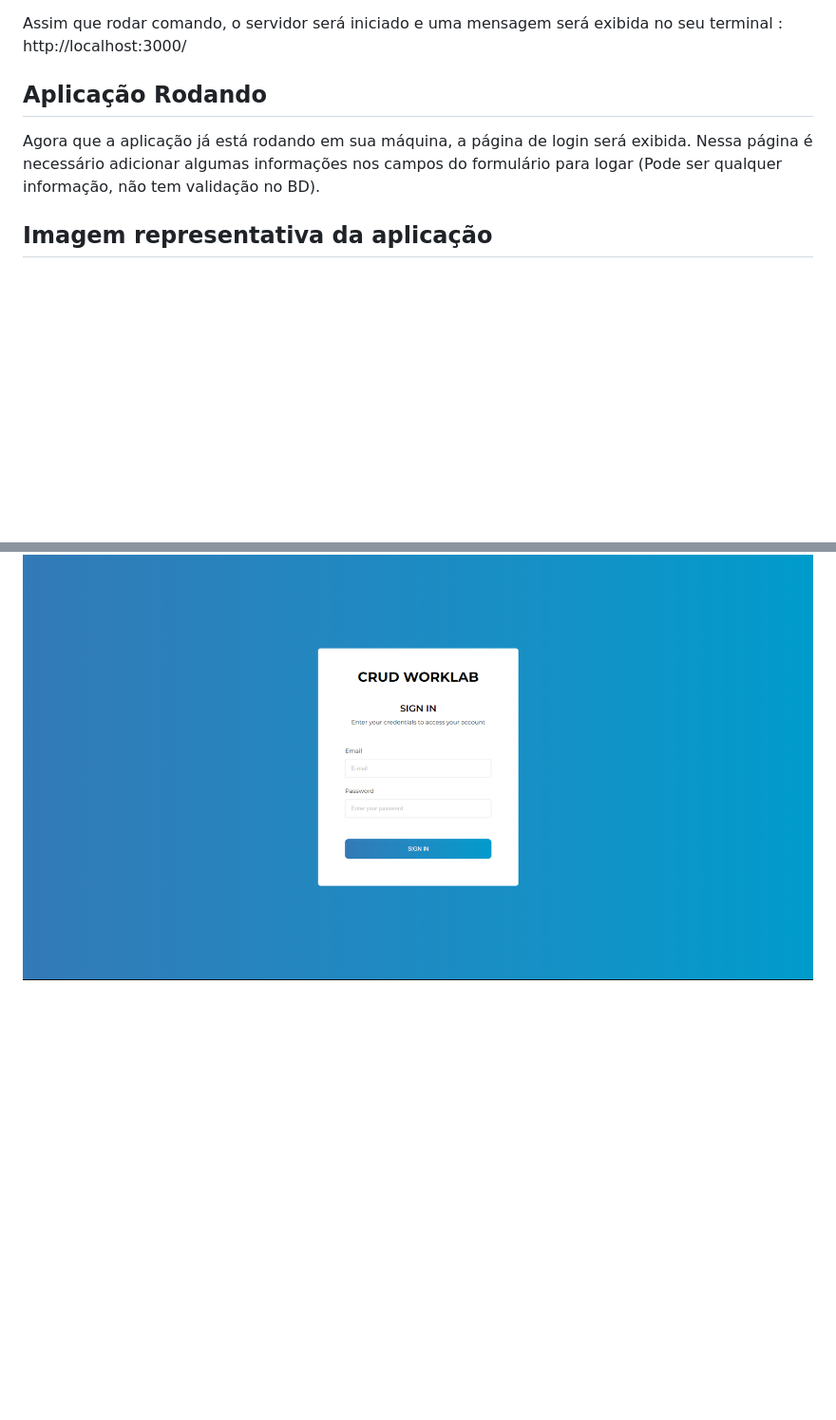
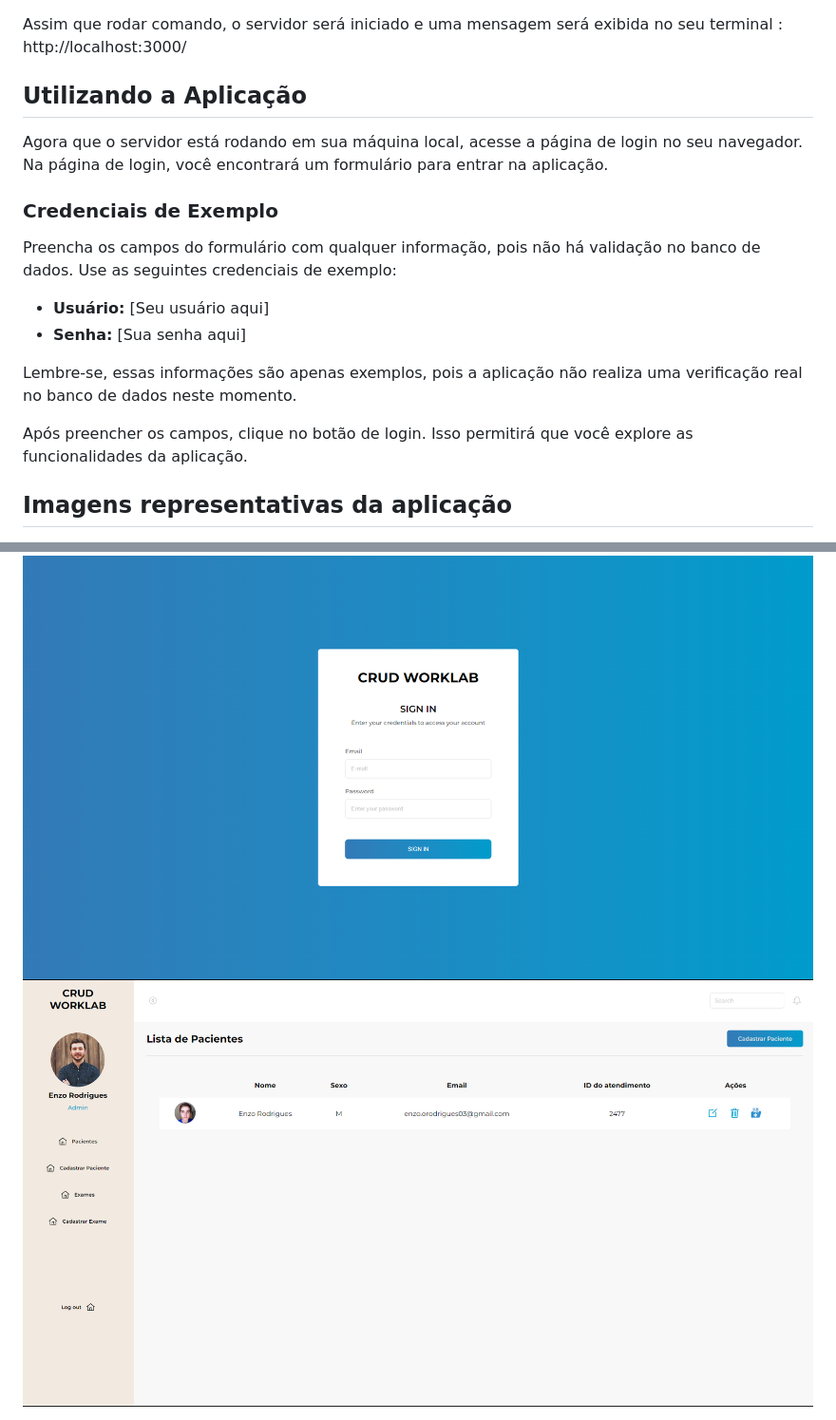
Before and after one commit to Rodriguessz/ChallengeWorkLab, a Markdown page: readme.md, 2 parts joined by grey strips. Shown: that part at 95% size. GitHub-like rendering; pictures changed too: projectImage02.png (added); blank space fills up the shorter version.

Commit message:
Finalizando o desafio!

```diff
--- a/readme.md
+++ b/readme.md
@@ -37,11 +37,22 @@ Para iniciarmos o nosso projeto em localhost, será necessário iniacia-lo. Para
 
 Assim que rodar comando, o servidor será iniciado e uma mensagem será exibida no seu terminal : http://localhost:3000/
 
-## Aplicação Rodando
+## Utilizando a Aplicação
 
-Agora que a aplicação já está rodando em sua máquina, a página de login será exibida. Nessa página é necessário adicionar algumas informações nos campos do formulário para logar  (Pode ser qualquer informação, não tem validação no BD).
+Agora que o servidor está rodando em sua máquina local, acesse a página de login no seu navegador. Na página de login, você encontrará um formulário para entrar na aplicação.
 
+### Credenciais de Exemplo
 
-## Imagem representativa da aplicação
+Preencha os campos do formulário com qualquer informação, pois não há validação no banco de dados. Use as seguintes credenciais de exemplo:
+
+- **Usuário:** [Seu usuário aqui]
+- **Senha:** [Sua senha aqui]
+
+Lembre-se, essas informações são apenas exemplos, pois a aplicação não realiza uma verificação real no banco de dados neste momento.
+
+Após preencher os campos, clique no botão de login. Isso permitirá que você explore as funcionalidades da aplicação.
+
+## Imagens representativas da aplicação
 
 <img src="./ProjectImage.png"/>
+<img src="./projectImage02.png"/>
```
Also changed, not shown: 1 other file.
